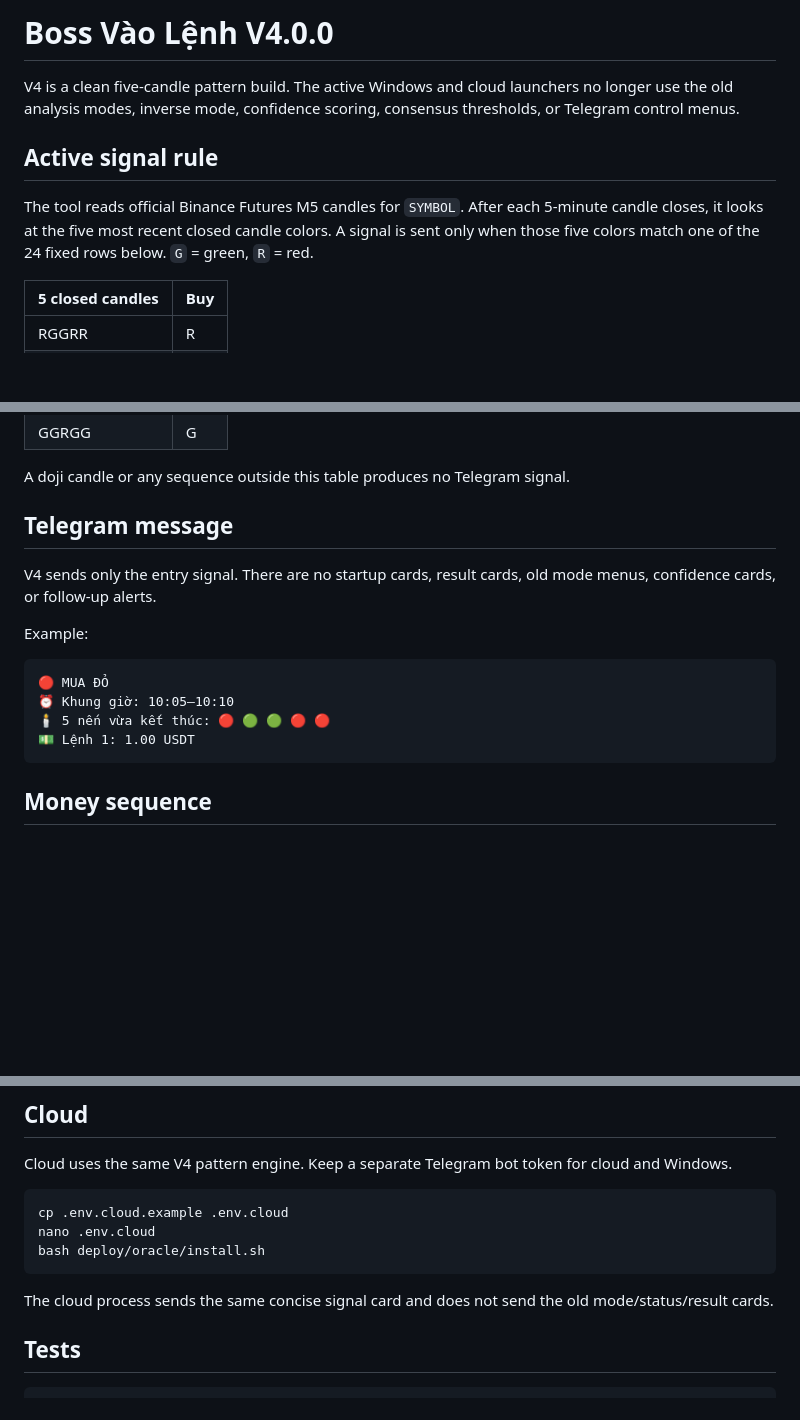
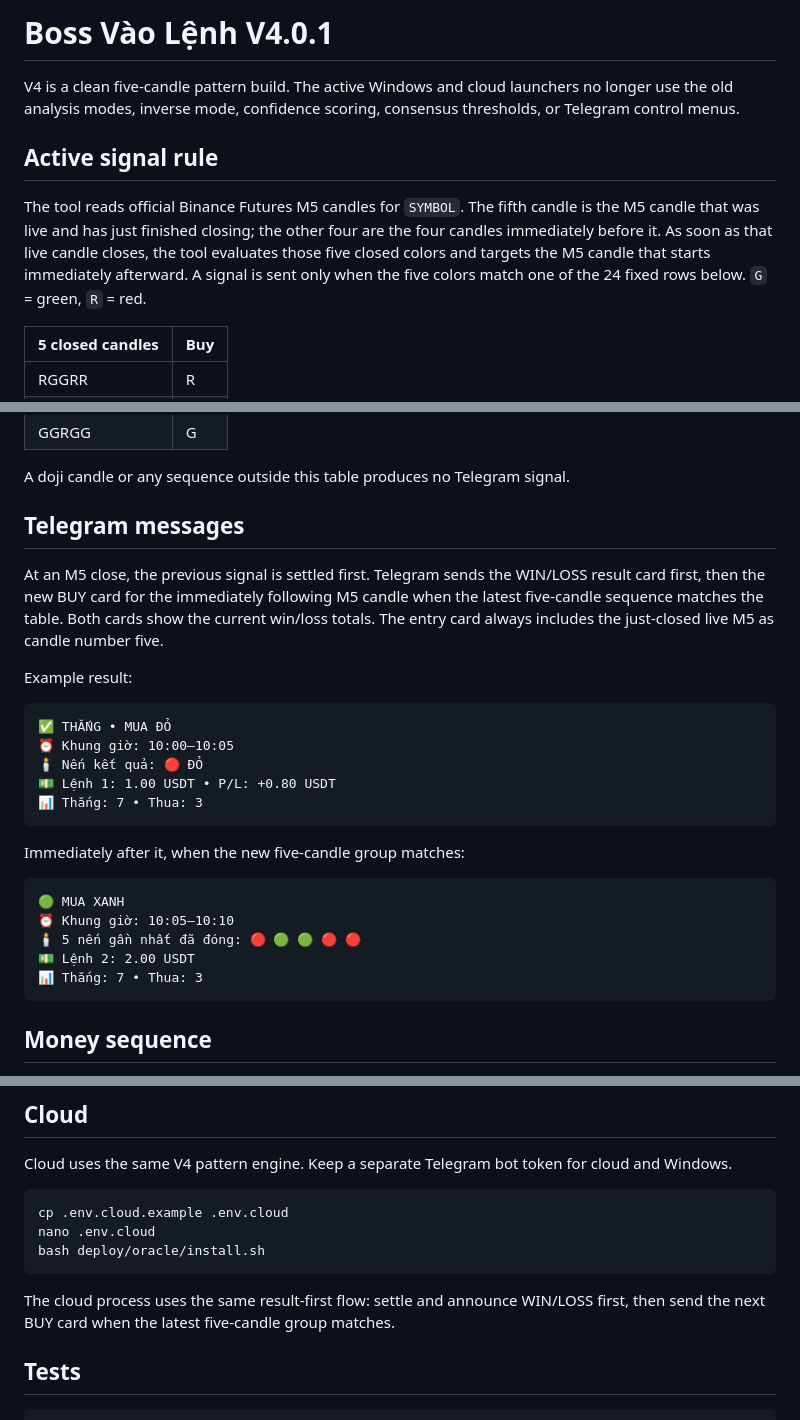
Before and after one commit to caubig96-ai/boss-vao-lenh, a Markdown page: README.md, 3 parts joined by grey strips. GitHub-like rendering; blank space fills up the shorter version.

Commit message:
docs: clarify just-closed fifth candle and Telegram ordering

````diff
--- a/README.md
+++ b/README.md
@@ -1,10 +1,10 @@
-# Boss Vào Lệnh V4.0.0
+# Boss Vào Lệnh V4.0.1
 
 V4 is a clean five-candle pattern build. The active Windows and cloud launchers no longer use the old analysis modes, inverse mode, confidence scoring, consensus thresholds, or Telegram control menus.
 
 ## Active signal rule
 
-The tool reads official Binance Futures M5 candles for `SYMBOL`. After each 5-minute candle closes, it looks at the five most recent closed candle colors. A signal is sent only when those five colors match one of the 24 fixed rows below. `G` = green, `R` = red.
+The tool reads official Binance Futures M5 candles for `SYMBOL`. The fifth candle is the M5 candle that was live and has just finished closing; the other four are the four candles immediately before it. As soon as that live candle closes, the tool evaluates those five closed colors and targets the M5 candle that starts immediately afterward. A signal is sent only when the five colors match one of the 24 fixed rows below. `G` = green, `R` = red.
 
 | 5 closed candles | Buy |
 |---|---|
@@ -35,17 +35,28 @@ The tool reads official Binance Futures M5 candles for `SYMBOL`. After each 5-mi
 
 A doji candle or any sequence outside this table produces no Telegram signal.
 
-## Telegram message
+## Telegram messages
 
-V4 sends only the entry signal. There are no startup cards, result cards, old mode menus, confidence cards, or follow-up alerts.
+At an M5 close, the previous signal is settled first. Telegram sends the WIN/LOSS result card first, then the new BUY card for the immediately following M5 candle when the latest five-candle sequence matches the table. Both cards show the current win/loss totals. The entry card always includes the just-closed live M5 as candle number five.
 
-Example:
+Example result:
 
 ```text
-🔴 MUA ĐỎ
+✅ THẮNG • MUA ĐỎ
+⏰ Khung giờ: 10:00–10:05
+🕯 Nến kết quả: 🔴 ĐỎ
+💵 Lệnh 1: 1.00 USDT • P/L: +0.80 USDT
+📊 Thắng: 7 • Thua: 3
+```
+
+Immediately after it, when the new five-candle group matches:
+
+```text
+🟢 MUA XANH
 ⏰ Khung giờ: 10:05–10:10
-🕯 5 nến vừa kết thúc: 🔴 🟢 🟢 🔴 🔴
-💵 Lệnh 1: 1.00 USDT
+🕯 5 nến gần nhất đã đóng: 🔴 🟢 🟢 🔴 🔴
+💵 Lệnh 2: 2.00 USDT
+📊 Thắng: 7 • Thua: 3
 ```
 
 ## Money sequence
@@ -115,7 +126,7 @@ nano .env.cloud
 bash deploy/oracle/install.sh
 ```
 
-The cloud process sends the same concise signal card and does not send the old mode/status/result cards.
+The cloud process uses the same result-first flow: settle and announce WIN/LOSS first, then send the next BUY card when the latest five-candle group matches.
 
 ## Tests
 
````
